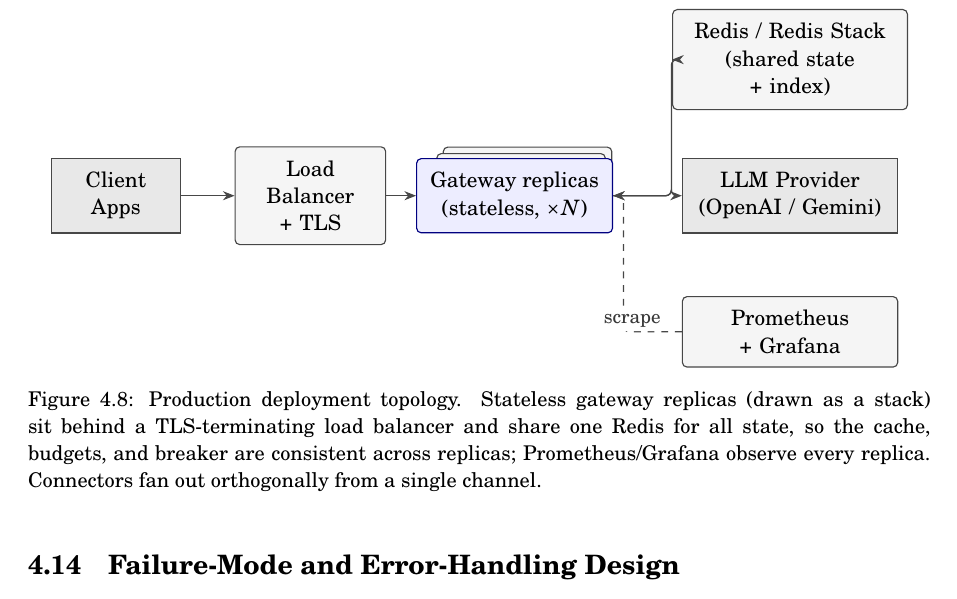
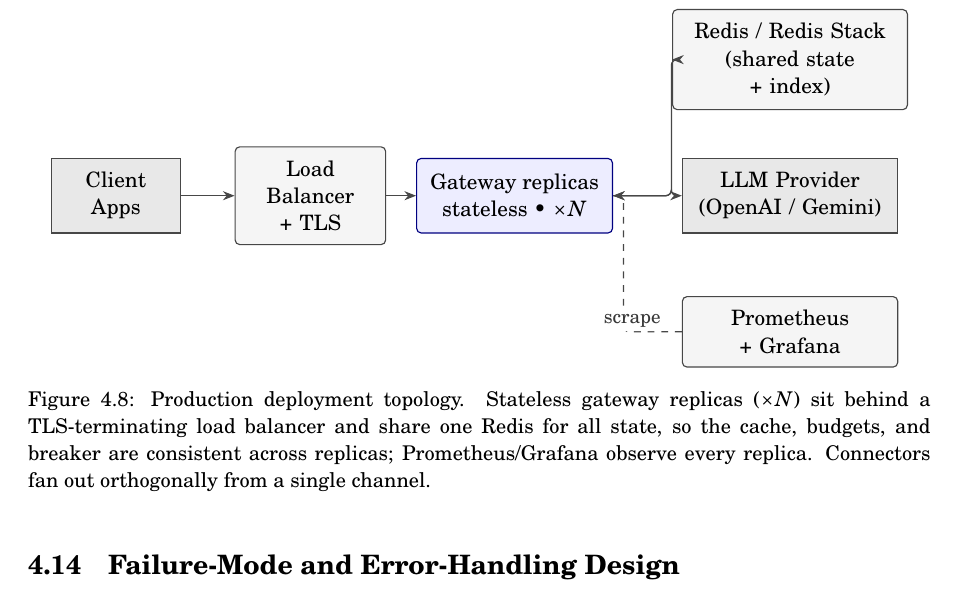
Before and after one commit to ABHISHEK27Y/VeriGate, a LaTeX thesis (report/report.tex, which reads report/chapters/4_System_Design.tex): part of page 33 of 53, cut so that both start at the same text. Compiled offline with pdfLaTeX.

Commit message:
Deployment diagram: drop fake stacked-box effect for a clean node
The offset shadow rectangles read as stray lines under zoom and the
service arrow crossed them. Replace with a single clean "Gateway
replicas (stateless, xN)" box; "xN" conveys replication. Update caption.

Co-Authored-By: Claude Opus 4.8 <noreply@anthropic.com>

```diff
--- a/report/chapters/4_System_Design.tex
+++ b/report/chapters/4_System_Design.tex
@@ -430,10 +430,8 @@ The same image runs from a laptop to a cluster by configuration alone. Figure~\r
     \begin{tikzpicture}[x=1cm, y=1cm]
     \node[vgext, minimum width=2.0cm] (client) at (0,0) {Client\\Apps};
     \node[vgnode, text width=1.9cm] (lb) at (3.0,0) {Load\\Balancer + TLS};
-    % stacked "replicas" box
-    \node[vgnode, minimum width=2.6cm, minimum height=1.1cm] at (6.35,0.2) {};
-    \node[vgnode, minimum width=2.6cm, minimum height=1.1cm] at (6.25,0.1) {};
-    \node[vgacc, minimum width=2.6cm, minimum height=1.1cm] (gw) at (6.15,0) {Gateway replicas\\(stateless, $\times N$)};
+    % gateway replicas (single clean box; "x N" conveys replication)
+    \node[vgacc, minimum width=2.7cm, minimum height=1.15cm] (gw) at (6.15,0) {Gateway replicas\\stateless \textbullet\ $\times N$};
     % backing services (right column)
     \node[vgnode, text width=3.2cm] (redis) at (10.4,2.1) {Redis / Redis Stack\\(shared state + index)};
     \node[vgext, text width=2.9cm] (prov)  at (10.4,0) {LLM Provider\\(OpenAI / Gemini)};
@@ -446,7 +444,7 @@ The same image runs from a laptop to a cluster by configuration alone. Figure~\r
     \draw[vgdash] (prom.west) -- node[vglbl, pos=0.85, above]{scrape} ++(-0.9,0) |- (gw.east);
     \end{tikzpicture}%
     }
-    \caption{Production deployment topology. Stateless gateway replicas (drawn as a stack) sit behind a TLS-terminating load balancer and share one Redis for all state, so the cache, budgets, and breaker are consistent across replicas; Prometheus/Grafana observe every replica. Connectors fan out orthogonally from a single channel.}
+    \caption{Production deployment topology. Stateless gateway replicas ($\times N$) sit behind a TLS-terminating load balancer and share one Redis for all state, so the cache, budgets, and breaker are consistent across replicas; Prometheus/Grafana observe every replica. Connectors fan out orthogonally from a single channel.}
     \label{fig:deploy}
 \end{figure}
 
```
Also changed, not shown: report/report.pdf.
